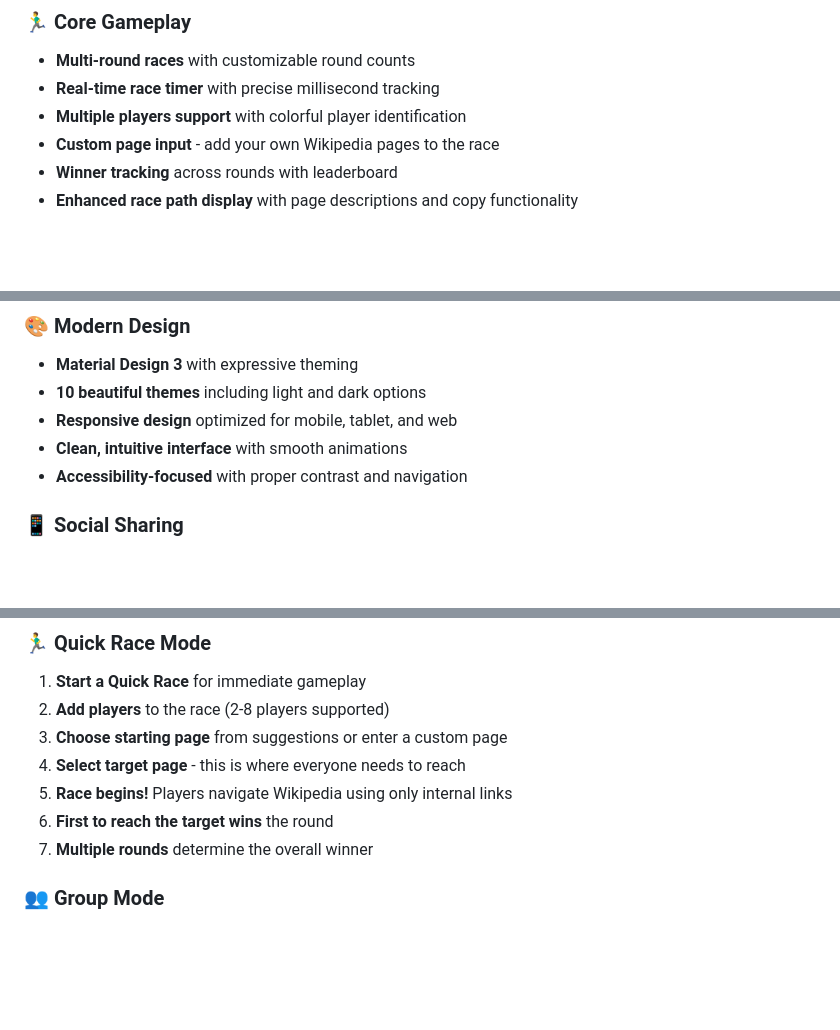
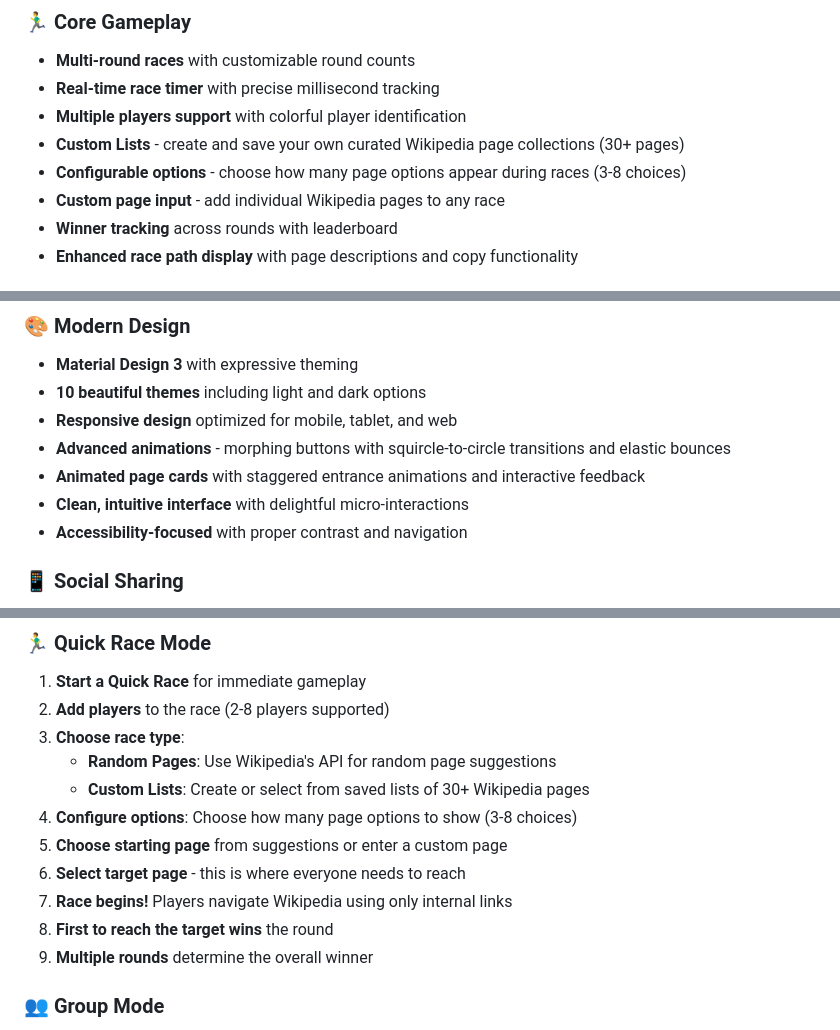
Before and after one commit to warforged5/wikapediaracer, a Markdown page: README.md, 3 parts joined by grey strips. Drawn GitHub-style; blank space fills up the shorter version.

```diff
--- a/README.md
+++ b/README.md
@@ -18,7 +18,9 @@ Wikipedia racing is a popular online game where players start on one Wikipedia p
 - **Multi-round races** with customizable round counts
 - **Real-time race timer** with precise millisecond tracking
 - **Multiple players support** with colorful player identification
-- **Custom page input** - add your own Wikipedia pages to the race
+- **Custom Lists** - create and save your own curated Wikipedia page collections (30+ pages)
+- **Configurable options** - choose how many page options appear during races (3-8 choices)
+- **Custom page input** - add individual Wikipedia pages to any race
 - **Winner tracking** across rounds with leaderboard
 - **Enhanced race path display** with page descriptions and copy functionality
 
@@ -46,7 +48,9 @@ Wikipedia racing is a popular online game where players start on one Wikipedia p
 - **Material Design 3** with expressive theming
 - **10 beautiful themes** including light and dark options
 - **Responsive design** optimized for mobile, tablet, and web
-- **Clean, intuitive interface** with smooth animations
+- **Advanced animations** - morphing buttons with squircle-to-circle transitions and elastic bounces
+- **Animated page cards** with staggered entrance animations and interactive feedback
+- **Clean, intuitive interface** with delightful micro-interactions
 - **Accessibility-focused** with proper contrast and navigation
 
 ### 📱 Social Sharing
@@ -119,11 +123,15 @@ flutter build windows --release  # or macos/linux
 ### 🏃‍♂️ Quick Race Mode
 1. **Start a Quick Race** for immediate gameplay
 2. **Add players** to the race (2-8 players supported)
-3. **Choose starting page** from suggestions or enter a custom page
-4. **Select target page** - this is where everyone needs to reach
-5. **Race begins!** Players navigate Wikipedia using only internal links
-6. **First to reach the target wins** the round
-7. **Multiple rounds** determine the overall winner
+3. **Choose race type**:
+   - **Random Pages**: Use Wikipedia's API for random page suggestions
+   - **Custom Lists**: Create or select from saved lists of 30+ Wikipedia pages
+4. **Configure options**: Choose how many page options to show (3-8 choices)
+5. **Choose starting page** from suggestions or enter a custom page
+6. **Select target page** - this is where everyone needs to reach
+7. **Race begins!** Players navigate Wikipedia using only internal links
+8. **First to reach the target wins** the round
+9. **Multiple rounds** determine the overall winner
 
 ### 👥 Group Mode
 1. **Create a Group** for organized competitions with friends
```
Also changed, not shown: other parts of README.md (+7 -0 lines).
